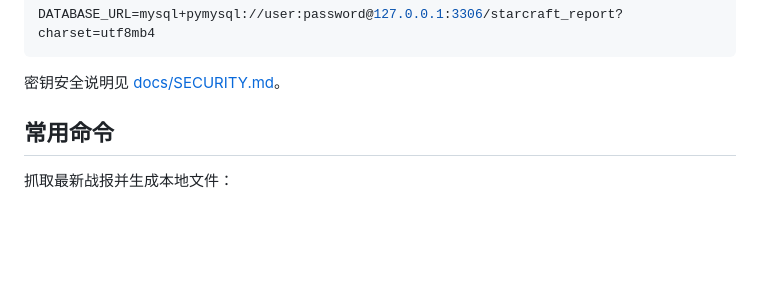
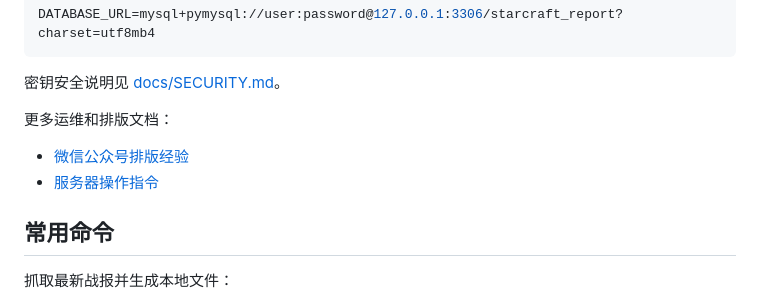
Before and after one commit to yanwx54/starcraft-report-agent, a Markdown page: README.md, the part around the change. Drawn GitHub-style; blank space fills up the shorter version.

Commit message:
Add WeChat layout and server command docs

````diff
--- a/README.md
+++ b/README.md
@@ -61,6 +61,11 @@ DATABASE_URL=mysql+pymysql://user:password@127.0.0.1:3306/starcraft_report?chars
 ```
 
 密钥安全说明见 [docs/SECURITY.md](docs/SECURITY.md)。
+
+更多运维和排版文档：
+
+- [微信公众号排版经验](docs/WECHAT_LAYOUT.md)
+- [服务器操作指令](docs/SERVER_COMMANDS.md)
 
 ## 常用命令
 
````
Also changed, not shown: docs/SERVER_COMMANDS.md (added, +265 -0 lines), docs/WECHAT_LAYOUT.md (added, +169 -0 lines).
